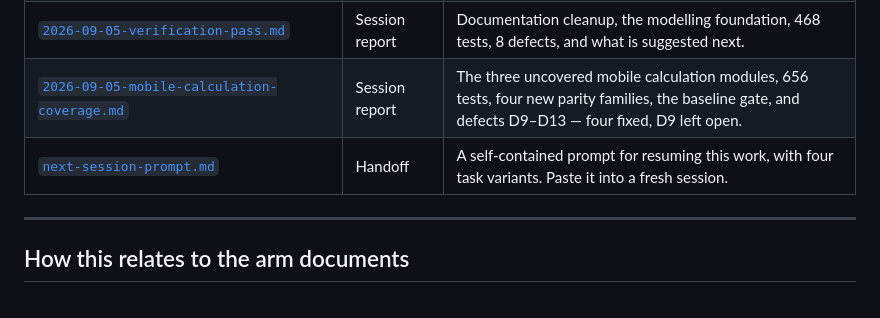
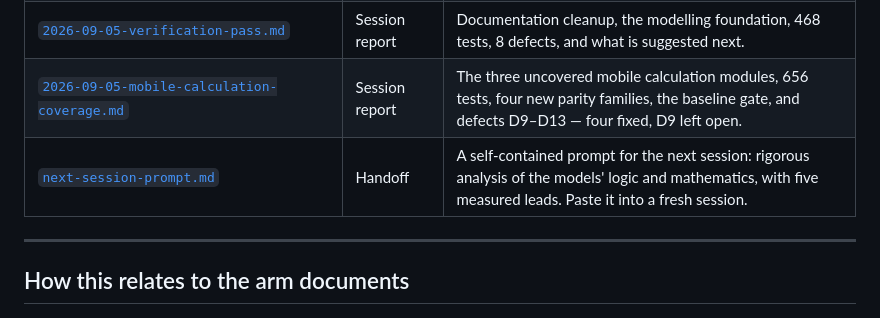
Before and after one commit to aliattia02/diatwin-dose-standalone, a Markdown page: docs/engineering/README.md, the part around the change. Drawn GitHub-style.

```diff
--- a/docs/engineering/README.md
+++ b/docs/engineering/README.md
@@ -16,7 +16,7 @@ and new reference documents that extend the arm series.
 | [`arm-docs-audit.md`](./arm-docs-audit.md) | Audit | Accuracy audit of Arms 0–4 against the code at `b8964b6`. Route coverage, one contradiction that turned out to be a live bug, and a prioritised list of edits. |
 | [`2026-09-05-verification-pass.md`](./2026-09-05-verification-pass.md) | Session report | Documentation cleanup, the modelling foundation, 468 tests, 8 defects, and what is suggested next. |
 | [`2026-09-05-mobile-calculation-coverage.md`](./2026-09-05-mobile-calculation-coverage.md) | Session report | The three uncovered mobile calculation modules, 656 tests, four new parity families, the baseline gate, and defects D9–D13 — four fixed, D9 left open. |
-| [`next-session-prompt.md`](./next-session-prompt.md) | Handoff | A self-contained prompt for resuming this work, with four task variants. Paste it into a fresh session. |
+| [`next-session-prompt.md`](./next-session-prompt.md) | Handoff | A self-contained prompt for the next session: rigorous analysis of the models' logic and mathematics, with five measured leads. Paste it into a fresh session. |
 
 ---
 
```
Also changed, not shown: REPOSITORIES.md (added, +134 -0 lines), docs/engineering/next-session-prompt.md (+234 -192 lines).
